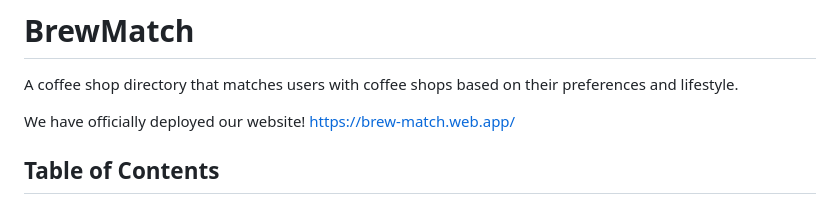
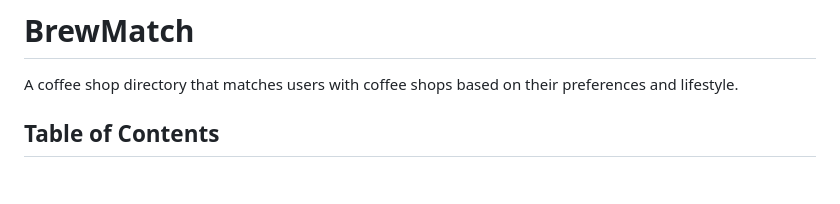
Before and after one commit to rc0609/brew-match, a Markdown page: README.md, the part around the change. Drawn GitHub-style; blank space fills up the shorter version.

```diff
--- a/README.md
+++ b/README.md
@@ -3,9 +3,6 @@
 # BrewMatch
 
 A coffee shop directory that matches users with coffee shops based on their preferences and lifestyle.
-
-We have officially deployed our website!
-https://brew-match.web.app/
 
 ## Table of Contents
 
```
